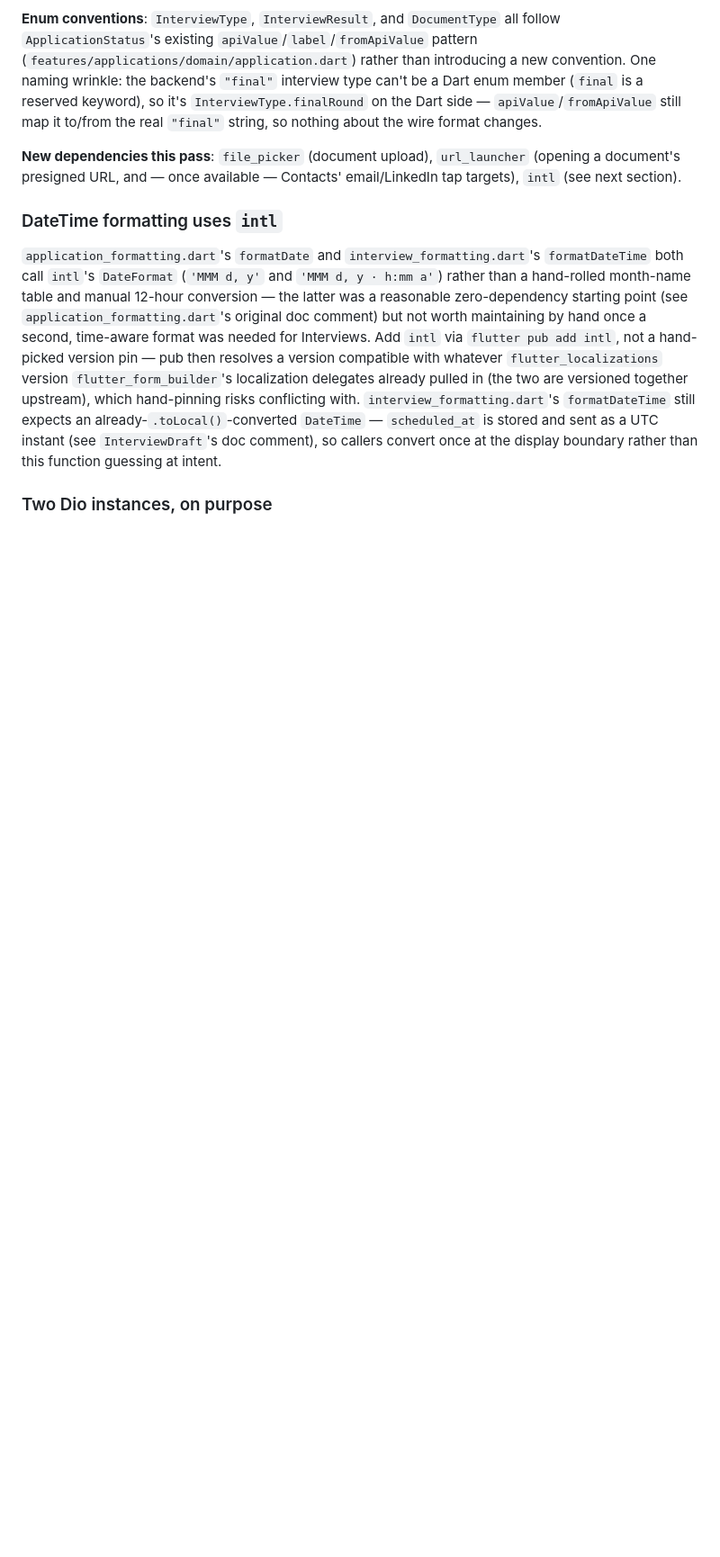
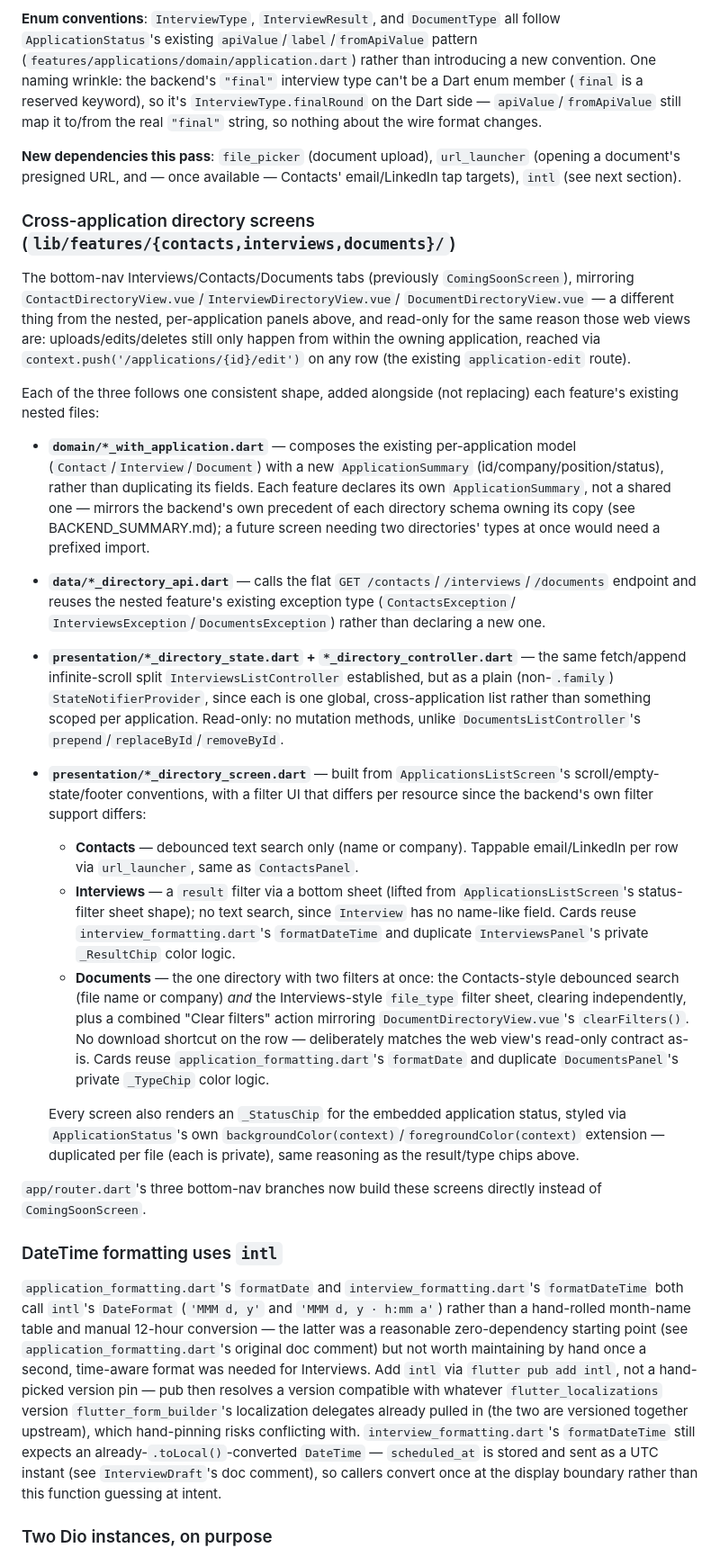
Before and after one commit to danielnguyen982301/lwkapply, a Markdown page: mobile/MOBILE_SUMMARY.md, the part around one of its changes. Shown at 90% size. GitHub-like rendering; blank space fills up the shorter version.

Commit message:
docs(mobile): Update MOBILE_SUMMARY.md

```diff
--- a/mobile/MOBILE_SUMMARY.md
+++ b/mobile/MOBILE_SUMMARY.md
@@ -242,6 +246,71 @@ string, so nothing about the wire format changes.
 available — Contacts' email/LinkedIn tap targets), `intl` (see next
 section).
 
+### Cross-application directory screens (`lib/features/{contacts,interviews,documents}/`)
+
+The bottom-nav Interviews/Contacts/Documents tabs (previously
+`ComingSoonScreen`), mirroring
+`ContactDirectoryView.vue`/`InterviewDirectoryView.vue`/
+`DocumentDirectoryView.vue` — a different thing from the nested,
+per-application panels above, and read-only for the same reason those
+web views are: uploads/edits/deletes still only happen from within the
+owning application, reached via `context.push('/applications/{id}/edit')`
+on any row (the existing `application-edit` route).
+
+Each of the three follows one consistent shape, added alongside (not
+replacing) each feature's existing nested files:
+
+- **`domain/*_with_application.dart`** — composes the existing
+  per-application model (`Contact`/`Interview`/`Document`) with a new
+  `ApplicationSummary` (id/company/position/status), rather than
+  duplicating its fields. Each feature declares its own
+  `ApplicationSummary`, not a shared one — mirrors the backend's own
+  precedent of each directory schema owning its copy (see
+  BACKEND_SUMMARY.md); a future screen needing two directories' types
+  at once would need a prefixed import.
+- **`data/*_directory_api.dart`** — calls the flat `GET
+/contacts`/`/interviews`/`/documents` endpoint and reuses the nested
+  feature's existing exception type (`ContactsException`/
+  `InterviewsException`/`DocumentsException`) rather than declaring a
+  new one.
+- **`presentation/*_directory_state.dart` + `*_directory_controller.dart`**
+  — the same fetch/append infinite-scroll split
+  `InterviewsListController` established, but as a plain (non-`.family`)
+  `StateNotifierProvider`, since each is one global, cross-application
+  list rather than something scoped per application. Read-only: no
+  mutation methods, unlike `DocumentsListController`'s
+  `prepend`/`replaceById`/`removeById`.
+- **`presentation/*_directory_screen.dart`** — built from
+  `ApplicationsListScreen`'s scroll/empty-state/footer conventions, with
+  a filter UI that differs per resource since the backend's own filter
+  support differs:
+  - **Contacts** — debounced text search only (name or company).
+    Tappable email/LinkedIn per row via `url_launcher`, same as
+    `ContactsPanel`.
+  - **Interviews** — a `result` filter via a bottom sheet (lifted from
+    `ApplicationsListScreen`'s status-filter sheet shape); no text
+    search, since `Interview` has no name-like field. Cards reuse
+    `interview_formatting.dart`'s `formatDateTime` and duplicate
+    `InterviewsPanel`'s private `_ResultChip` color logic.
+  - **Documents** — the one directory with two filters at once: the
+    Contacts-style debounced search (file name or company) _and_ the
+    Interviews-style `file_type` filter sheet, clearing independently,
+    plus a combined "Clear filters" action mirroring
+    `DocumentDirectoryView.vue`'s `clearFilters()`. No download
+    shortcut on the row — deliberately matches the web view's
+    read-only contract as-is. Cards reuse
+    `application_formatting.dart`'s `formatDate` and duplicate
+    `DocumentsPanel`'s private `_TypeChip` color logic.
+
+  Every screen also renders an `_StatusChip` for the embedded
+  application status, styled via `ApplicationStatus`'s own
+  `backgroundColor(context)`/`foregroundColor(context)` extension —
+  duplicated per file (each is private), same reasoning as the
+  result/type chips above.
+
+`app/router.dart`'s three bottom-nav branches now build these screens
+directly instead of `ComingSoonScreen`.
+
 ### DateTime formatting uses `intl`
 
 `application_formatting.dart`'s `formatDate` and
```
Also changed, not shown: other parts of mobile/MOBILE_SUMMARY.md (+55 -39 lines).
